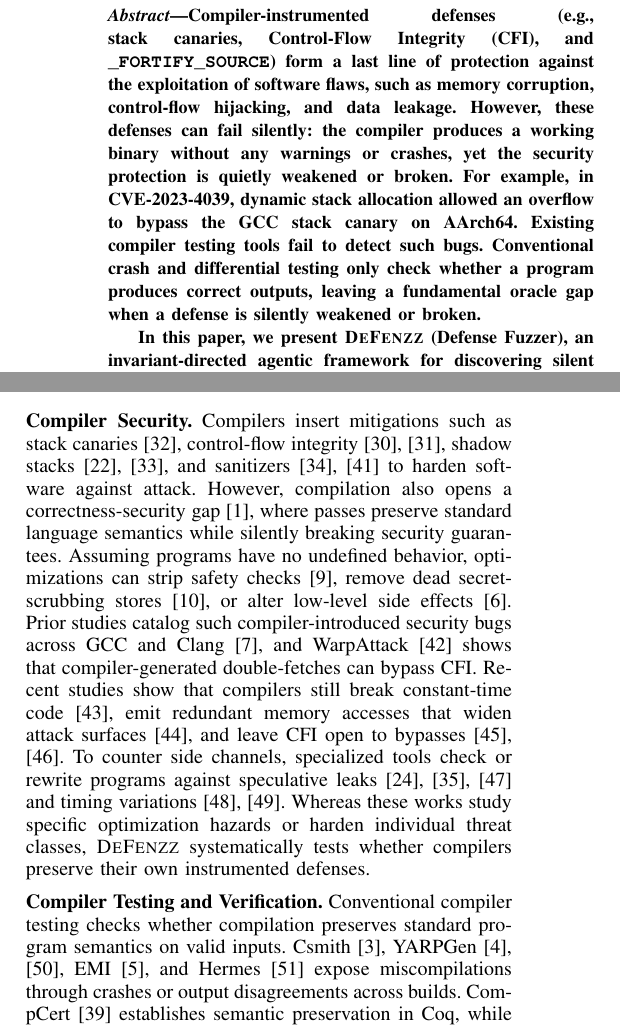
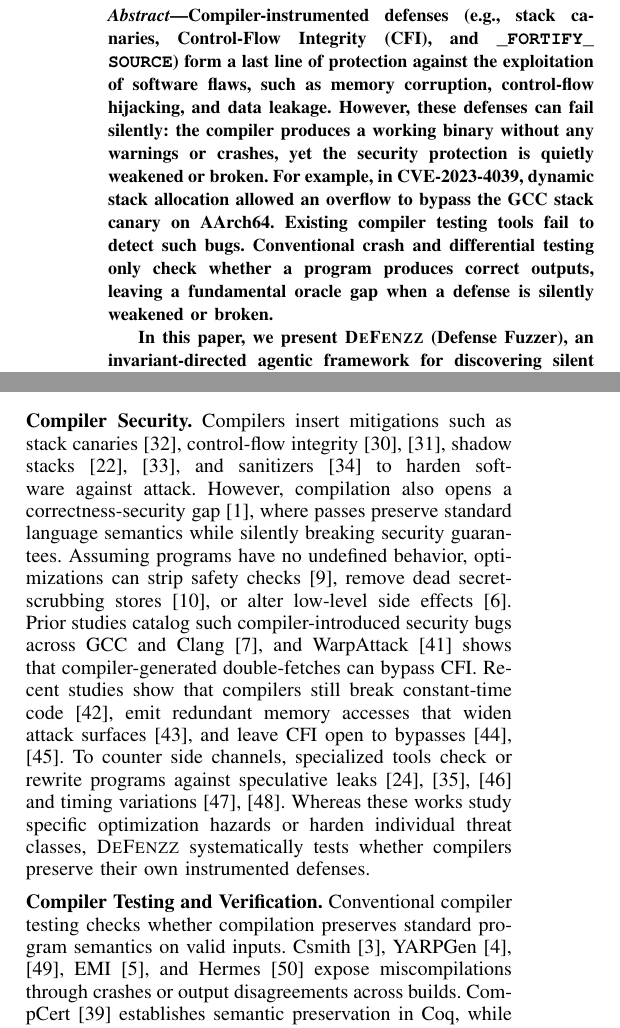
Before and after one commit to SEU-SSH/zjy-paper, a LaTeX paper (main.tex): two parts of the columns of pages 1 and 12 of 15, joined at a grey line, cut so that both start at the same text. Compiled offline with pdfLaTeX.

Commit message:
docs(paper): fix abstract line break and drop off-topic QMSan citation

```diff
--- a/main.tex
+++ b/main.tex
@@ -129,7 +129,7 @@
 \pagestyle{plain}     % Force page numbers on subsequent pages for review
 
 \begin{abstract}
-Compiler-instrumented defenses (e.g., stack canaries, Control-Flow Integrity (CFI), and \texttt{\_FORTIFY\_SOURCE}) form a last line of protection against the exploitation of software flaws, such as memory corruption, control-flow hijacking, and data leakage. However, these defenses can \textbf{fail silently}: the compiler produces a working binary without any warnings or crashes, yet the security protection is quietly weakened or broken. For example, in \textbf{CVE-2023-4039}, dynamic stack allocation allowed an overflow to bypass the GCC stack canary on AArch64. Existing compiler testing tools fail to detect such bugs. Conventional crash and differential testing only check whether a program produces correct outputs, leaving a fundamental \textbf{oracle gap} when a defense is silently weakened or broken.
+Compiler-instrumented defenses (e.g., stack canaries, Control-Flow Integrity (CFI), and \texttt{\_FORTIFY\_\allowbreak SOURCE}) form a last line of protection against the exploitation of software flaws, such as memory corruption, control-flow hijacking, and data leakage. However, these defenses can \textbf{fail silently}: the compiler produces a working binary without any warnings or crashes, yet the security protection is quietly weakened or broken. For example, in \textbf{CVE-2023-4039}, dynamic stack allocation allowed an overflow to bypass the GCC stack canary on AArch64. Existing compiler testing tools fail to detect such bugs. Conventional crash and differential testing only check whether a program produces correct outputs, leaving a fundamental \textbf{oracle gap} when a defense is silently weakened or broken.
 
 In this paper, we present \textbf{\textsc{DeFenzz}} (\textbf{Defen}se Fu\textbf{zz}er), an invariant-directed agentic framework for discovering silent failures in compiler-instrumented defenses. \textsc{DeFenzz} first extracts security invariants from compiler source code, official compiler and ISA documentation, and historical bug fixes using a hybrid Chain-of-Thought (CoT) and Retrieval-Augmented Generation (RAG) pipeline. It then maps these invariants to compiler passes and decision branches, locating where defenses are implemented and controlled. Here, a defense violation occurs when a compiled program fails to preserve the required protection rule. To detect violations reliably, \textsc{DeFenzz} formalizes these invariants in a predicate IR and lowers them into programmatic bug oracles, implementing them as static and dynamic checkers across target ISAs. All bug verdicts are decided strictly by these checkers, with \textbf{zero LLM involvement in bug adjudication}. Guided by the mapped compiler locations, specialized LLM agents perform directed fuzzing to hit targeted defense branches, synthesizing and mutating seeds to trigger invariant violations under oracle evaluation. We evaluated \textsc{DeFenzz} on GCC and LLVM across multiple ISAs. \textsc{DeFenzz} discovered \textbf{111 previously unknown bugs in compiler-instrumented defenses}, of which \textbf{30 have been officially confirmed upstream, including 11 fixed}. Some of these bugs were rated as high-severity vulnerabilities. These results show that \textsc{DeFenzz} effectively uncovers critical silent defense bugs that evade existing compiler testing techniques.
 \end{abstract}
@@ -662,7 +662,7 @@
 \section{Related Work}\label{sec:related-work}
 
 \noindent\textbf{Compiler Security.}
-Compilers insert mitigations such as stack canaries~\cite{cowan1998stackguard}, control-flow integrity~\cite{abadi2009cfi,tice2014forwardcfi}, shadow stacks~\cite{kuznetsov2014cpi,burow2019shadowstacks}, and sanitizers~\cite{serebryany2012asan,marini2025qmsan} to harden software against attack.
+Compilers insert mitigations such as stack canaries~\cite{cowan1998stackguard}, control-flow integrity~\cite{abadi2009cfi,tice2014forwardcfi}, shadow stacks~\cite{kuznetsov2014cpi,burow2019shadowstacks}, and sanitizers~\cite{serebryany2012asan} to harden software against attack.
 However, compilation also opens a correctness-security gap~\cite{dsilva2015correctness}, where passes preserve standard language semantics while silently breaking security guarantees.
 Assuming programs have no undefined behavior, optimizations can strip safety checks~\cite{wang2013stack}, remove dead secret-scrubbing stores~\cite{yang2017deadstore}, or alter low-level side effects~\cite{simon2018whatyouc}.
 Prior studies catalog such compiler-introduced security bugs across GCC and Clang~\cite{silentbugs2023}, and WarpAttack~\cite{xu2023warpattack} shows that compiler-generated double-fetches can bypass CFI.
```
Also changed, not shown: main.pdf.
